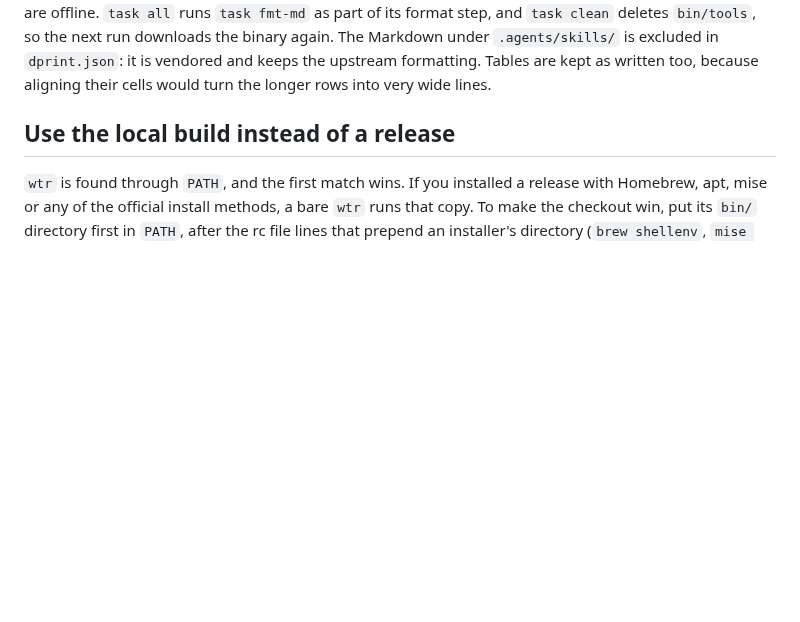
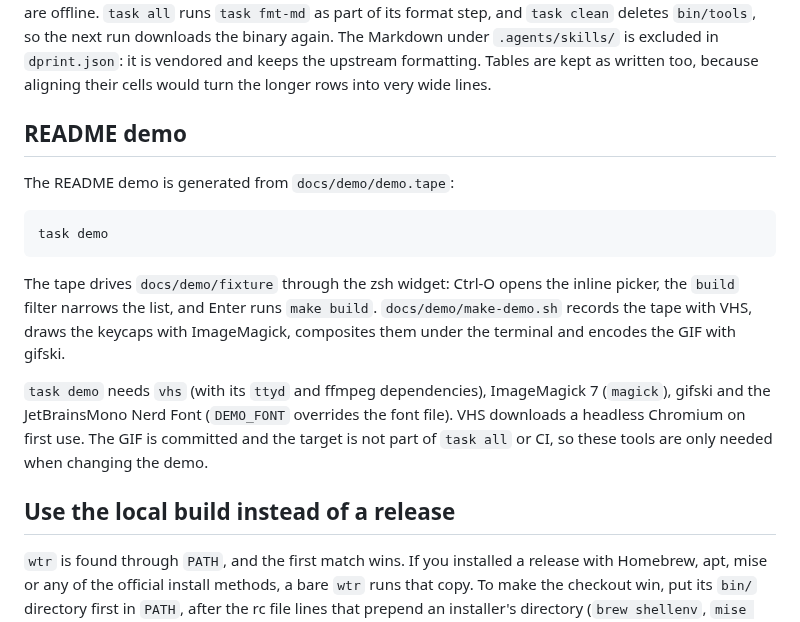
Before and after one commit to zanza00/what-to-run, a Markdown page: docs/development.md, the part around the change. Rendered like a GitHub page; blank space fills up the shorter version.

Commit message:
docs: replace the README screenshot with an animated demo
Record the inline picker with VHS: Ctrl-O opens it, the build filter narrows the list and Enter runs make build, with the pressed keys drawn below the terminal. The tape, fixture and keycap script live in docs/demo; task demo regenerates the GIF.

````diff
--- a/docs/development.md
+++ b/docs/development.md
@@ -38,6 +38,25 @@ binary again.
 The Markdown under `.agents/skills/` is excluded in `dprint.json`: it is
 vendored and keeps the upstream formatting. Tables are kept as written too,
 because aligning their cells would turn the longer rows into very wide lines.
+
+## README demo
+
+The README demo is generated from `docs/demo/demo.tape`:
+
+```sh
+task demo
+```
+
+The tape drives `docs/demo/fixture` through the zsh widget: Ctrl-O opens the
+inline picker, the `build` filter narrows the list, and Enter runs `make build`.
+`docs/demo/make-demo.sh` records the tape with VHS, draws the keycaps with
+ImageMagick, composites them under the terminal and encodes the GIF with gifski.
+
+`task demo` needs `vhs` (with its `ttyd` and ffmpeg dependencies), ImageMagick 7
+(`magick`), gifski and the JetBrainsMono Nerd Font (`DEMO_FONT` overrides the
+font file). VHS downloads a headless Chromium on first use. The GIF is committed
+and the target is not part of `task all` or CI, so these tools are only needed
+when changing the demo.
 
 ## Use the local build instead of a release
 
````
Also changed, not shown: README.md (+1 -1 lines), docs/images/what-to-run.gif (added), docs/images/what-to-run.png (deleted), 8 other files.
